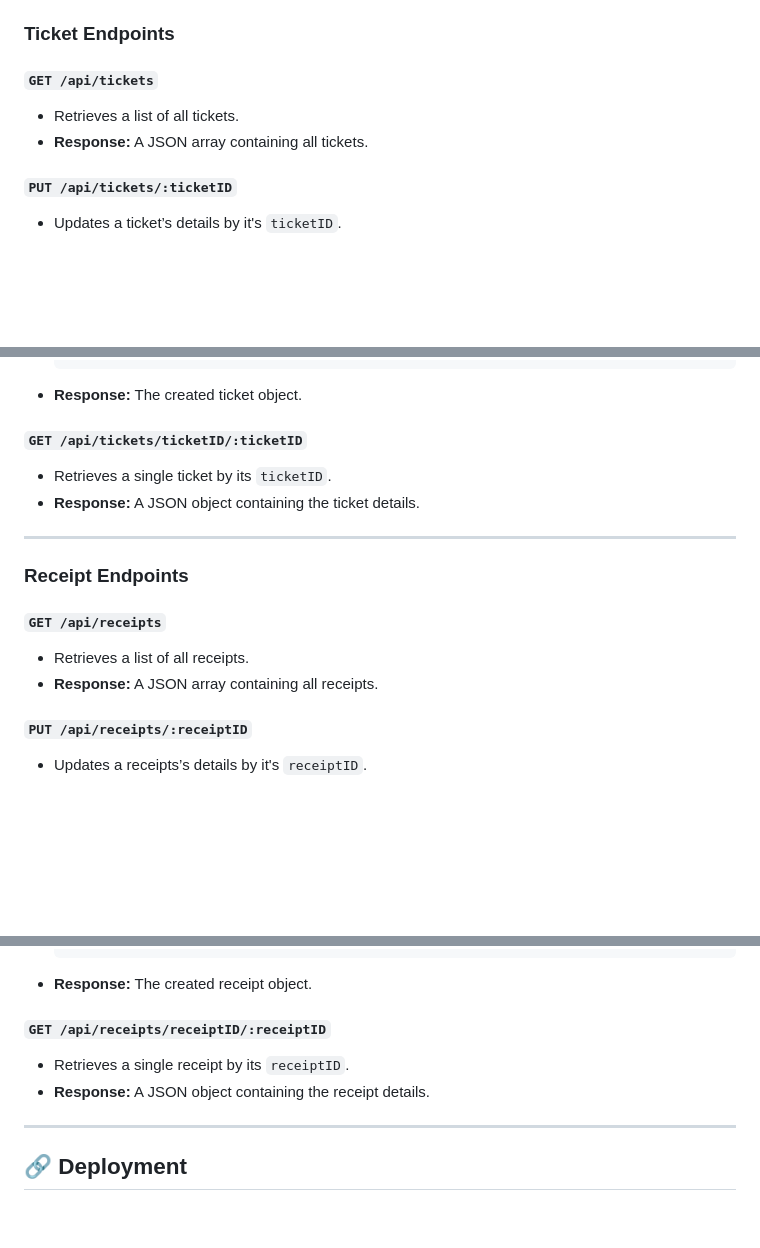
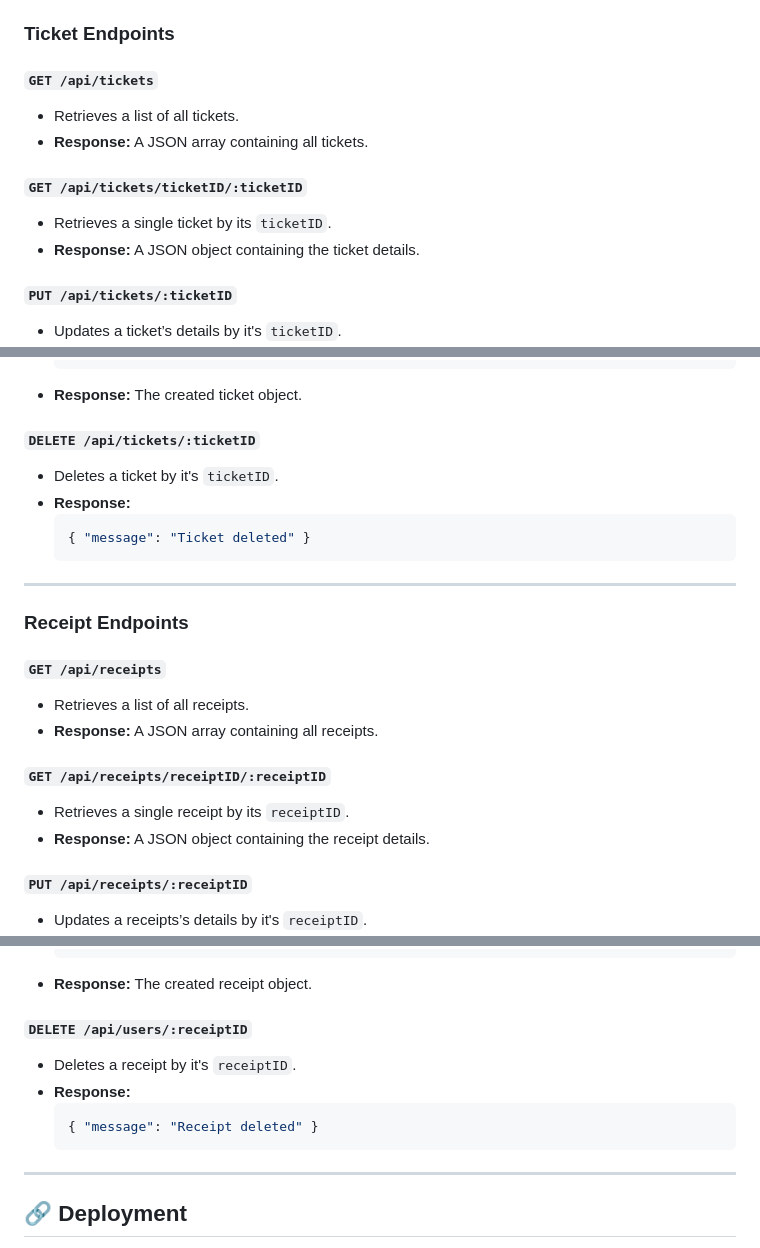
Before and after one commit to allysontrinh/DIVVY, a Markdown page: README.md, 3 parts joined by grey strips. Drawn GitHub-style; blank space fills up the shorter version.

````diff
--- a/README.md
+++ b/README.md
@@ -92,6 +92,10 @@ The API will be available at: `http://localhost:PORT`
 - Retrieves a list of all tickets.
 - **Response:** A JSON array containing all tickets.
 
+#### `GET /api/tickets/ticketID/:ticketID`
+- Retrieves a single ticket by its `ticketID`.
+- **Response:** A JSON object containing the ticket details.
+
 #### `PUT /api/tickets/:ticketID`
 - Updates a ticket’s details by it's `ticketID`.
 - **Response:** The updated ticket object.
@@ -110,10 +114,12 @@ The API will be available at: `http://localhost:PORT`
   ```
 - **Response:** The created ticket object.
 
-#### `GET /api/tickets/ticketID/:ticketID`
-- Retrieves a single ticket by its `ticketID`.
-- **Response:** A JSON object containing the ticket details.
-
+#### `DELETE /api/tickets/:ticketID`
+- Deletes a ticket by it's `ticketID`.
+- **Response:**
+  ```json
+  { "message": "Ticket deleted" }
+  ```
 ---
 
 ### **Receipt Endpoints**
@@ -121,6 +127,10 @@ The API will be available at: `http://localhost:PORT`
 #### `GET /api/receipts`
 - Retrieves a list of all receipts.
 - **Response:** A JSON array containing all receipts.
+
+#### `GET /api/receipts/receiptID/:receiptID`
+- Retrieves a single receipt by its `receiptID`.
+- **Response:** A JSON object containing the receipt details.
 
 #### `PUT /api/receipts/:receiptID`
 - Updates a receipts’s details by it's `receiptID`.
@@ -148,9 +158,12 @@ The API will be available at: `http://localhost:PORT`
   ```
 - **Response:** The created receipt object.
 
-#### `GET /api/receipts/receiptID/:receiptID`
-- Retrieves a single receipt by its `receiptID`.
-- **Response:** A JSON object containing the receipt details.
+#### `DELETE /api/users/:receiptID`
+- Deletes a receipt by it's `receiptID`.
+- **Response:**
+  ```json
+  { "message": "Receipt deleted" }
+  ```
 
 ---
 
````
